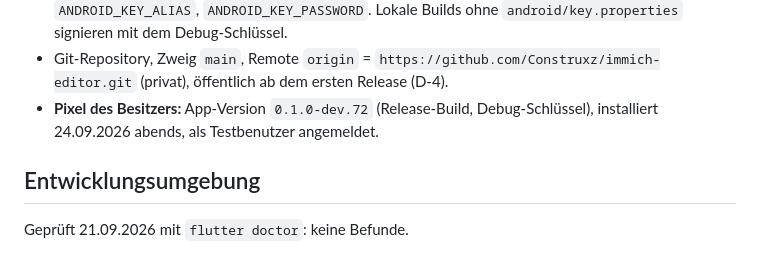
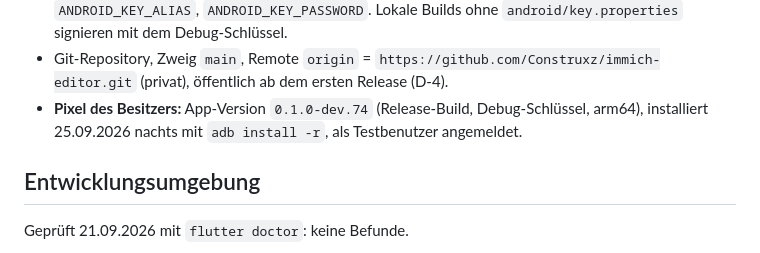
Before and after one commit to Construxz/immich-editor, a Markdown page: docs/STATUS.md, the part around the change. GitHub-like rendering.

Commit message:
STATUS: Pixel auf 0.1.0-dev.74

```diff
--- a/docs/STATUS.md
+++ b/docs/STATUS.md
@@ -90,8 +90,8 @@ Stand: 24.09.2026, M2 in Arbeit (offen: [ROADMAP.md](ROADMAP.md), M2).
   ohne `android/key.properties` signieren mit dem Debug-Schlüssel.
 - Git-Repository, Zweig `main`, Remote `origin` = `https://github.com/Construxz/immich-editor.git`
   (privat), öffentlich ab dem ersten Release (D-4).
-- **Pixel des Besitzers:** App-Version `0.1.0-dev.72` (Release-Build, Debug-Schlüssel), installiert
-  24.09.2026 abends, als Testbenutzer angemeldet.
+- **Pixel des Besitzers:** App-Version `0.1.0-dev.74` (Release-Build, Debug-Schlüssel, arm64), installiert
+  25.09.2026 nachts mit `adb install -r`, als Testbenutzer angemeldet.
 
 ## Entwicklungsumgebung
 
```
